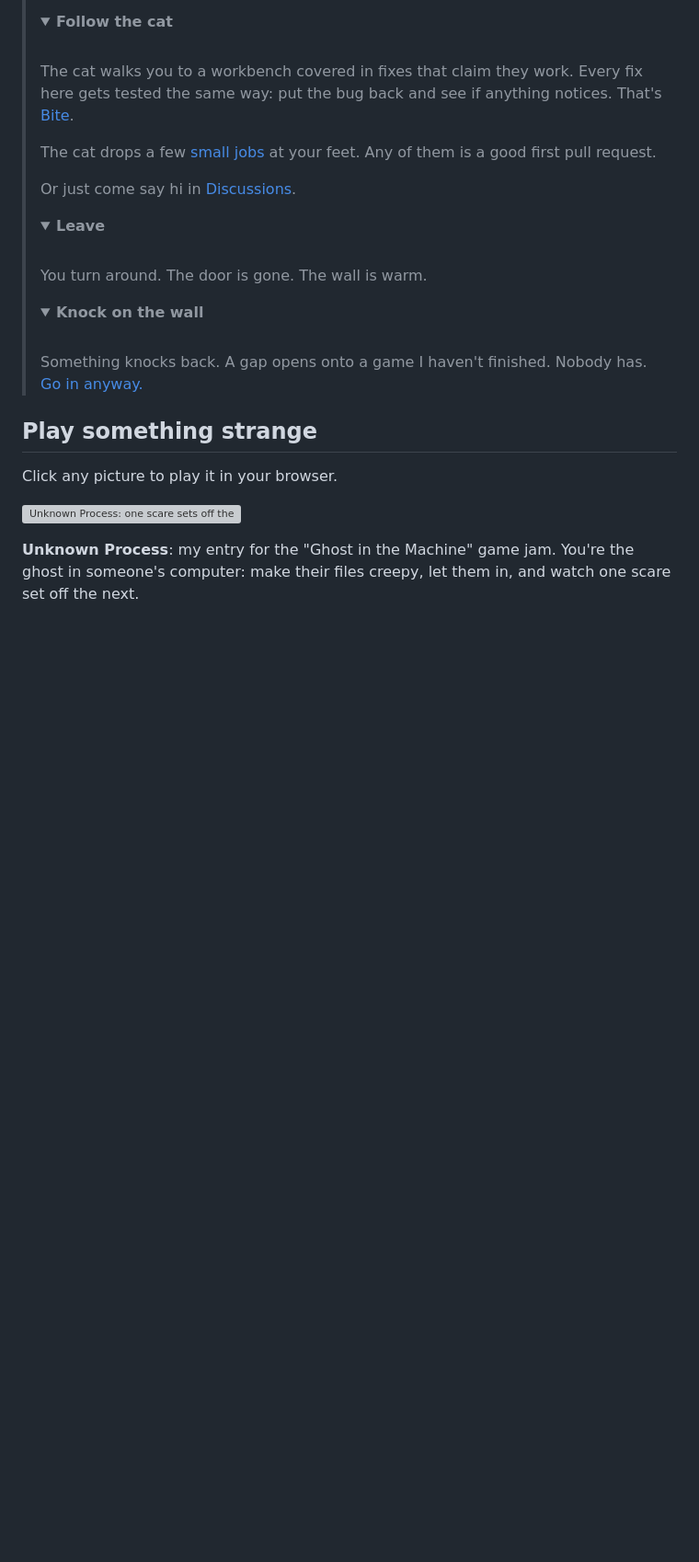
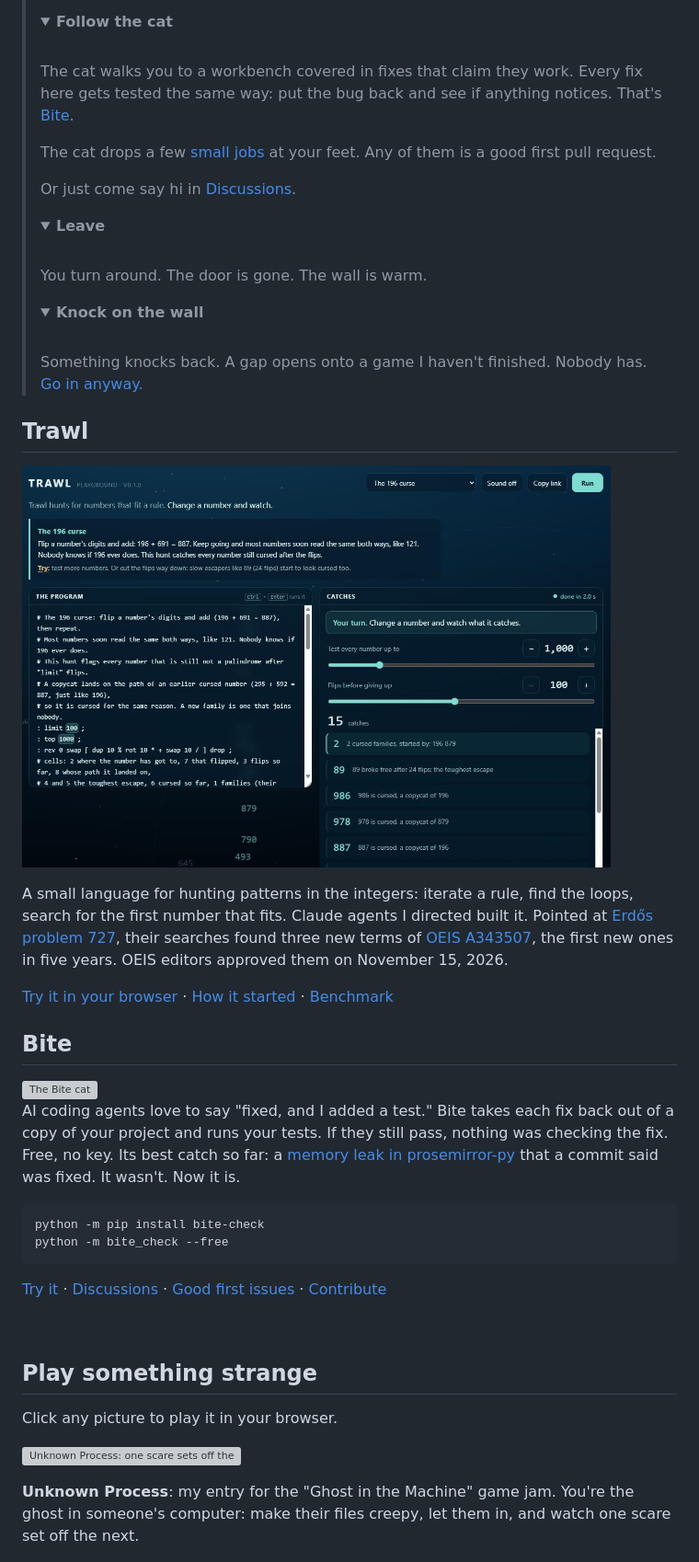
Before and after one commit to connabyss/connabyss, a Markdown page: README.md, the part around one of its changes. Shown at 92% size. GitHub-like rendering; pictures changed too: games/trawl-playground.png (added); folded sections open; blank space fills up the shorter version; grey boxes are pictures that could not be loaded.

````diff
--- a/README.md
+++ b/README.md
@@ -60,6 +58,29 @@ Something knocks back. A gap opens onto a game I haven't finished. Nobody has. [
 </blockquote>
 </details>
 
+## Trawl
+
+<a href="https://connabyss.github.io/trawl/"><img src="games/trawl-playground.png" width="640" alt="The Trawl playground running the 196 curse hunt: the program on the left, 15 catches on the right, starting with 2 cursed families started by 196 and 879"></a>
+
+A small language for hunting patterns in the integers: iterate a rule, find the loops, search for the first number that fits. Claude agents I directed built it. Pointed at [Erdős problem 727](https://www.erdosproblems.com/727), their searches found three new terms of [OEIS A343507](https://oeis.org/A343507), the first new ones in five years. OEIS editors approved them on November 15, 2026.
+
+[Try it in your browser](https://connabyss.github.io/trawl/) · [How it started](https://github.com/connabyss/trawl#where-it-came-from-erdős-problem-727) · [Benchmark](https://github.com/connabyss/trawl/blob/main/docs/BENCHMARK.md)
+
+## Bite
+
+<img src="https://raw.githubusercontent.com/connabyss/bite/main/assets/bite-avatar.png" alt="The Bite cat" width="72" align="left">
+
+AI coding agents love to say "fixed, and I added a test." Bite takes each fix back out of a copy of your project and runs your tests. If they still pass, nothing was checking the fix. Free, no key. Its best catch so far: a [memory leak in prosemirror-py](https://github.com/fellowapp/prosemirror-py/pull/336) that a commit said was fixed. It wasn't. Now it is.
+
+```
+python -m pip install bite-check
+python -m bite_check --free
+```
+
+[Try it](https://github.com/connabyss/bite#try-it-now) · [Discussions](https://github.com/connabyss/bite/discussions) · [Good first issues](https://github.com/connabyss/bite/issues?q=is%3Aissue+is%3Aopen+label%3A%22good+first+issue%22) · [Contribute](https://github.com/connabyss/bite/blob/main/CONTRIBUTING.md)
+
+<br clear="left">
+
 ## Play something strange
 
 Click any picture to play it in your browser.
````
Also changed, not shown: other parts of README.md (+2 -19 lines).
